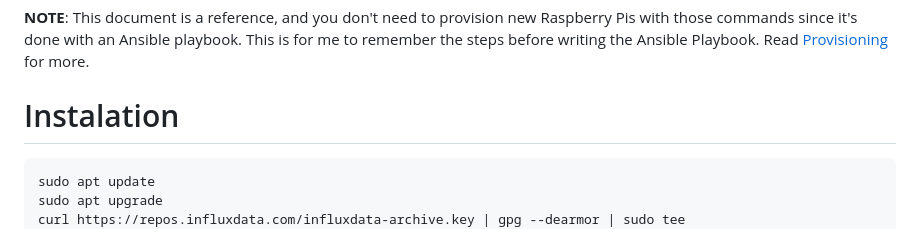
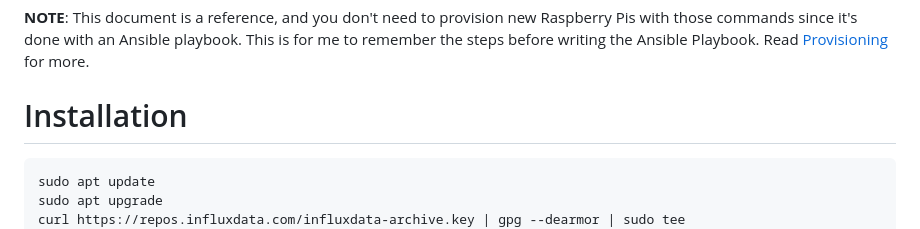
Before and after one commit to eulersson/taconez, a Markdown page: docs/influxdb.md, the part around the change. Drawn GitHub-style.

````diff
--- a/docs/influxdb.md
+++ b/docs/influxdb.md
@@ -13,7 +13,7 @@ with those commands since it's done with an Ansible playbook. This is for me to
 the steps before writing the Ansible Playbook. Read
 [Provisioning](/docs/provisioning.md) for more.
 
-# Instalation
+# Installation
 
 ```
 sudo apt update
````
